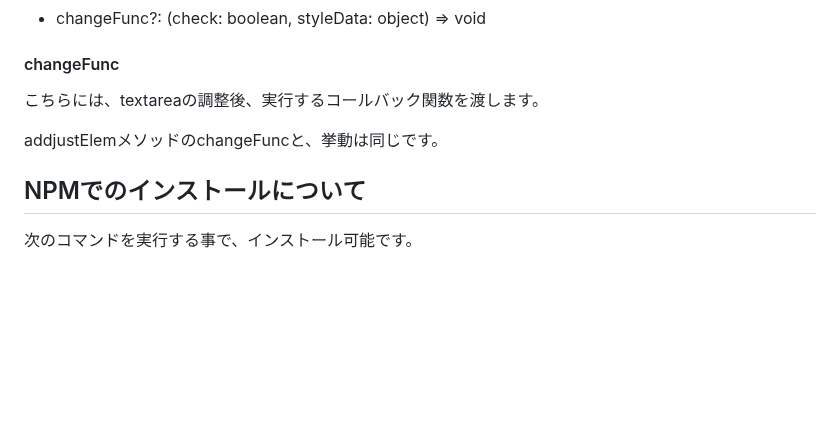
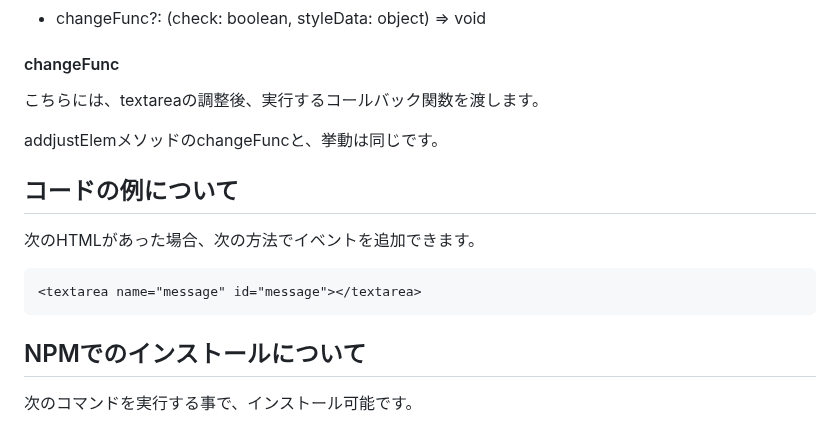
Before and after one commit to ponponumi/textarea_auto_height_adjust, a Markdown page: Readme.md, the part around the change. Drawn GitHub-style; blank space fills up the shorter version.

Commit message:
HTMLの例を追加

````diff
--- a/Readme.md
+++ b/Readme.md
@@ -118,6 +118,14 @@ addjustElemメソッドのchangeFuncと、挙動は同じです。
 
 addjustElemメソッドのchangeFuncと、挙動は同じです。
 
+## コードの例について
+
+次のHTMLがあった場合、次の方法でイベントを追加できます。
+
+```html
+<textarea name="message" id="message"></textarea>
+```
+
 ## NPMでのインストールについて
 
 次のコマンドを実行する事で、インストール可能です。
````
